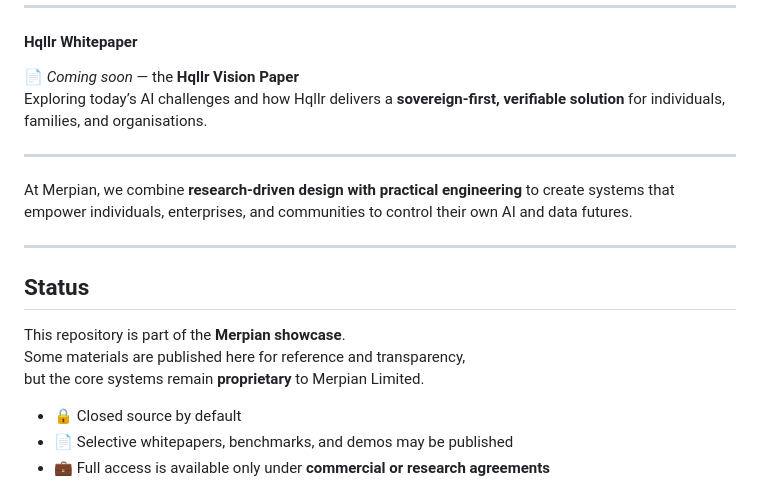
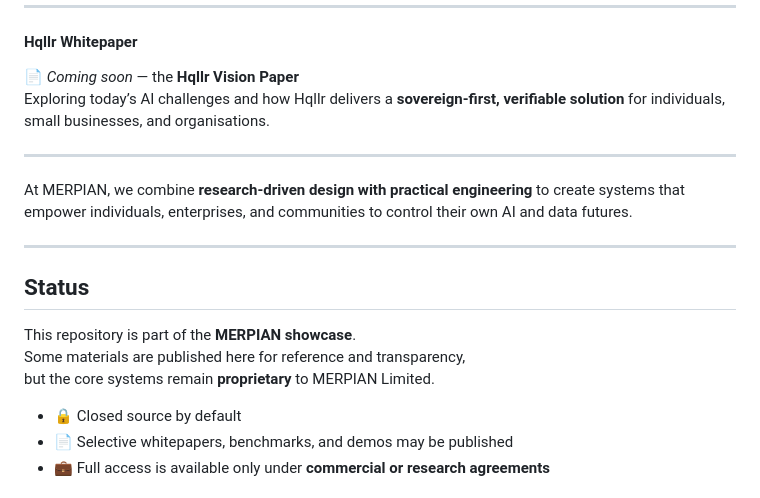
Before and after one commit to ISMPG/Merpian, a Markdown page: README.md, the part around the change printed below. Drawn GitHub-style.

```diff
--- a/README.md
+++ b/README.md
@@ -61,20 +114,20 @@ By combining sovereign design with human values, **Hqllr becomes a trustworthy c
 #### Hqllr Whitepaper
 
 📄 *Coming soon* — the **Hqllr Vision Paper**
-Exploring today’s AI challenges and how Hqllr delivers a **sovereign-first, verifiable solution** for individuals, families, and organisations.
+Exploring today’s AI challenges and how Hqllr delivers a **sovereign-first, verifiable solution** for individuals, small businesses, and organisations.
 
 ---
 
-At Merpian, we combine **research-driven design with practical engineering** to create systems that empower individuals, enterprises, and communities to control their own AI and data futures.
+At MERPIAN, we combine **research-driven design with practical engineering** to create systems that empower individuals, enterprises, and communities to control their own AI and data futures.
 
 
 ---
 
 ## Status
 
-This repository is part of the **Merpian showcase**.
+This repository is part of the **MERPIAN showcase**.
 Some materials are published here for reference and transparency,
-but the core systems remain **proprietary** to Merpian Limited.
+but the core systems remain **proprietary** to MERPIAN Limited.
 
 - 🔒 Closed source by default
 - 📄 Selective whitepapers, benchmarks, and demos may be published
```
Also changed, not shown: other parts of README.md (+54 -1 lines).
